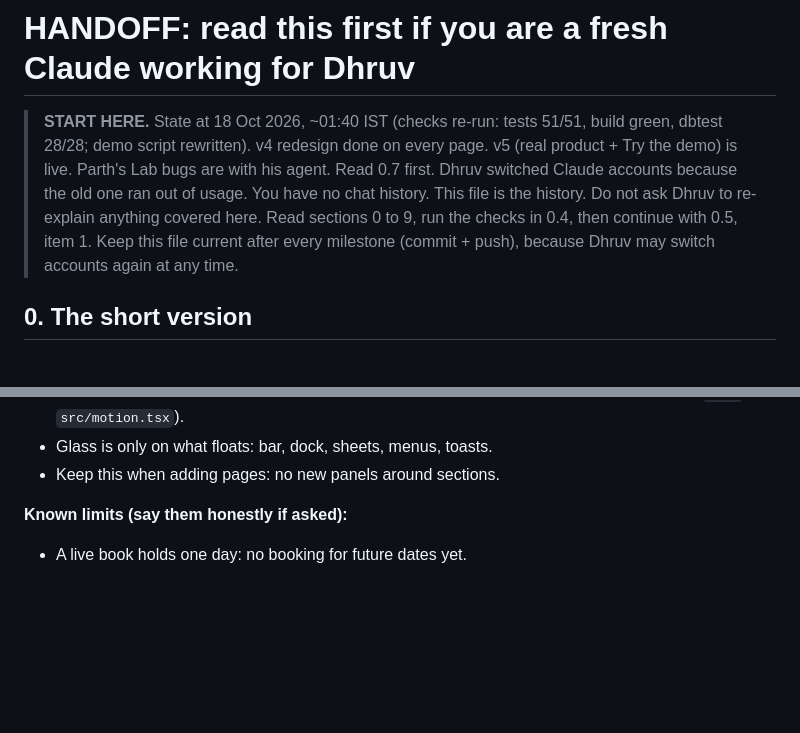
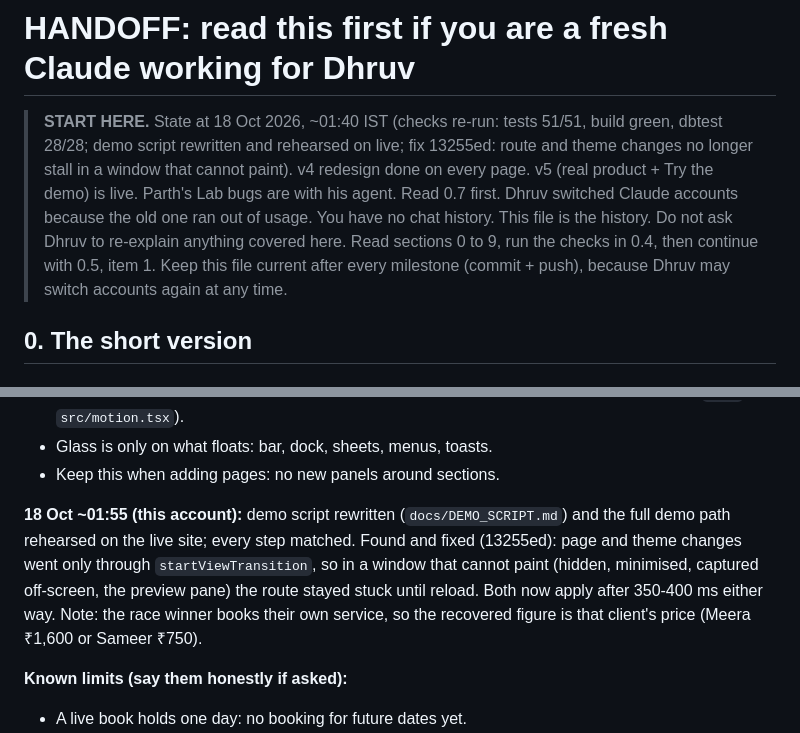
Before and after one commit to sirgreaseball/refill, a Markdown page: HANDOFF.md, 2 parts joined by grey strips. Drawn GitHub-style; blank space fills up the shorter version.

Commit message:
docs: demo path rehearsed on live; handoff notes the navigation fix

```diff
--- a/HANDOFF.md
+++ b/HANDOFF.md
@@ -1,6 +1,6 @@
 # HANDOFF: read this first if you are a fresh Claude working for Dhruv
 
-> **START HERE.** State at 18 Oct 2026, ~01:40 IST (checks re-run: tests 51/51, build green, dbtest 28/28; demo script rewritten). v4 redesign done on every page. v5 (real product + Try the demo) is live. Parth's Lab bugs are with his agent. Read 0.7 first. Dhruv switched Claude accounts because the old one ran out of usage. You have no chat history. This file is the history. Do not ask Dhruv to re-explain anything covered here. Read sections 0 to 9, run the checks in 0.4, then continue with 0.5, item 1. Keep this file current after every milestone (commit + push), because Dhruv may switch accounts again at any time.
+> **START HERE.** State at 18 Oct 2026, ~01:40 IST (checks re-run: tests 51/51, build green, dbtest 28/28; demo script rewritten and rehearsed on live; fix 13255ed: route and theme changes no longer stall in a window that cannot paint). v4 redesign done on every page. v5 (real product + Try the demo) is live. Parth's Lab bugs are with his agent. Read 0.7 first. Dhruv switched Claude accounts because the old one ran out of usage. You have no chat history. This file is the history. Do not ask Dhruv to re-explain anything covered here. Read sections 0 to 9, run the checks in 0.4, then continue with 0.5, item 1. Keep this file current after every milestone (commit + push), because Dhruv may switch accounts again at any time.
 
 ## 0. The short version
 
@@ -134,6 +134,8 @@ Preview: `.claude/launch.json` defines `refill` (Vite on port 5180). Use the bro
 - Rows (queue, agenda, people, links, waitlist, history, role choices) get the pointer spotlight (`GLOW` in `src/motion.tsx`).
 - Glass is only on what floats: bar, dock, sheets, menus, toasts.
 - Keep this when adding pages: no new panels around sections.
+
+**18 Oct ~01:55 (this account):** demo script rewritten (`docs/DEMO_SCRIPT.md`) and the full demo path rehearsed on the live site; every step matched. Found and fixed (13255ed): page and theme changes went only through `startViewTransition`, so in a window that cannot paint (hidden, minimised, captured off-screen, the preview pane) the route stayed stuck until reload. Both now apply after 350-400 ms either way. Note: the race winner books their own service, so the recovered figure is that client's price (Meera ₹1,600 or Sameer ₹750).
 
 **Known limits (say them honestly if asked):**
 - A live book holds one day: no booking for future dates yet.
```
Also changed, not shown: docs/DEMO_SCRIPT.md (+4 -0 lines).
